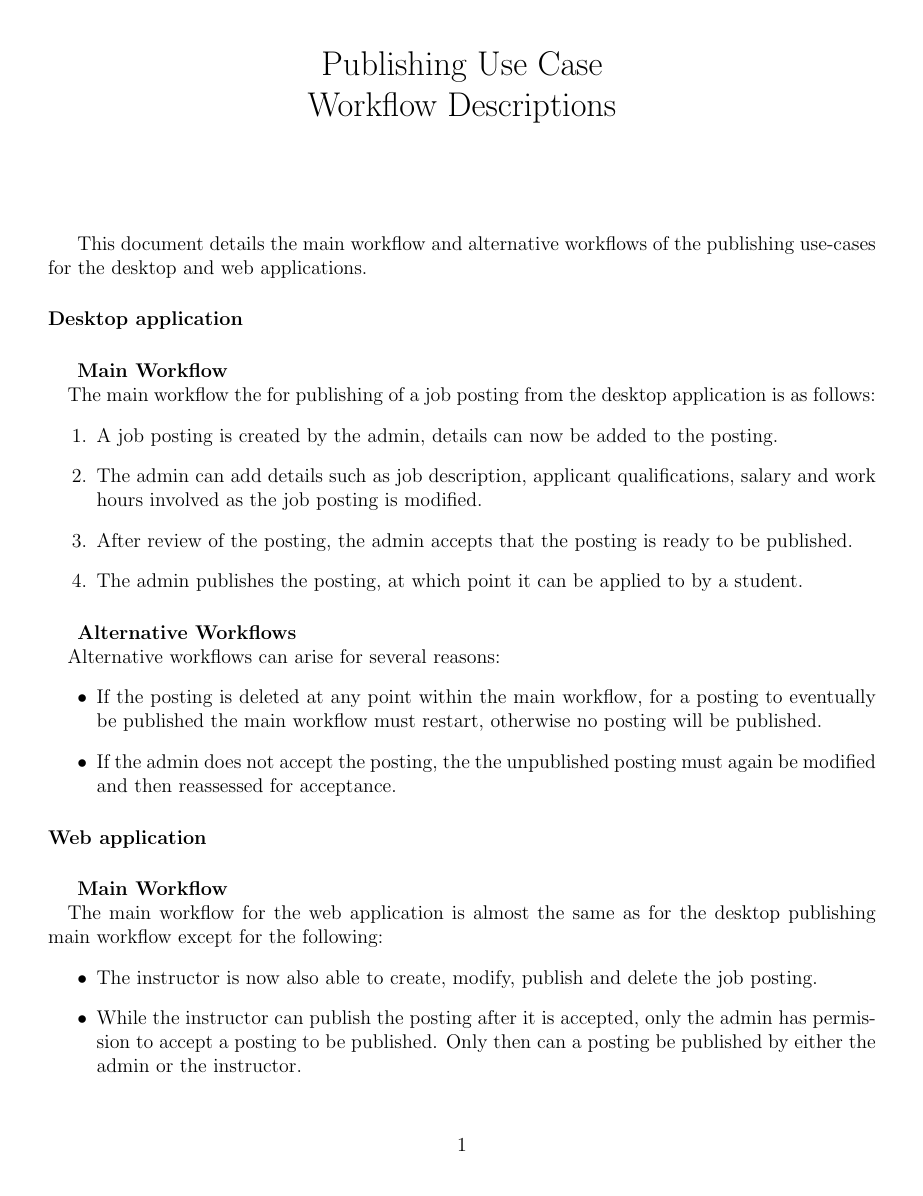
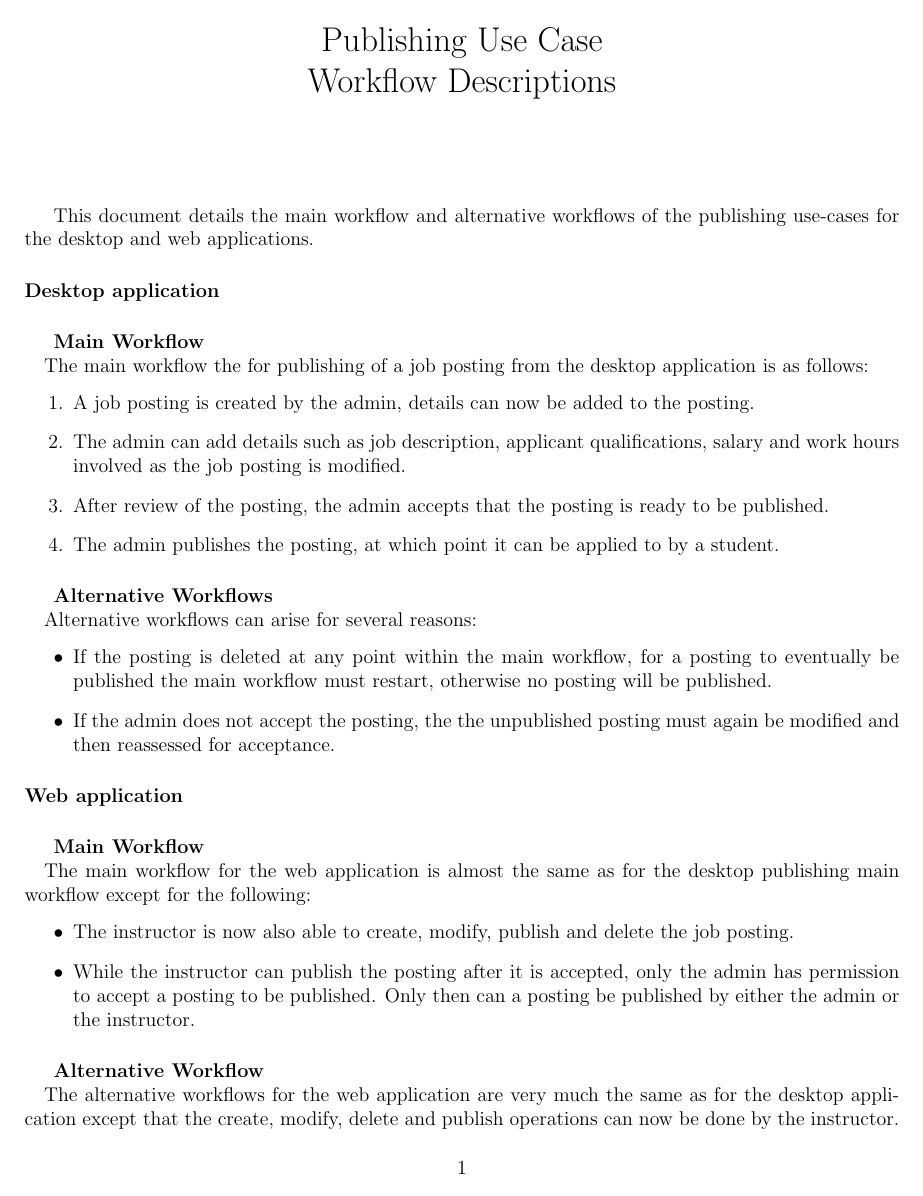
Before and after one commit to CamiloGarciaLaRotta/Group10, a LaTeX document (Deliverable2/model/UC/publish_UC_Descriptions.tex): the whole page. Compiled offline with pdfLaTeX.

Commit message:
Updated use case workflow descritptions
Should be done,the TeX file can be used as a template for the
descriptions of the other use cases

```diff
--- a/Deliverable2/model/UC/publish_UC_Descriptions.tex
+++ b/Deliverable2/model/UC/publish_UC_Descriptions.tex
@@ -1,6 +1,6 @@
 \documentclass[12pt]{article}
 \usepackage{enumerate}
-\usepackage[margin=2cm]{geometry}
+\usepackage[margin=1.5cm]{geometry}
 \usepackage{graphicx}
 \title{Publishing Use Case \\ Workflow Descriptions}
 
@@ -33,6 +33,8 @@
 				\item While the instructor can publish the posting after it is accepted, only the admin has permission to accept a posting to be published. Only then can a posting be published by either the admin or the instructor.
 			\end{itemize}
 
+		\subparagraph{Alternative Workflow\\}
+			The alternative workflows for the web application are very much the same as for the desktop application except that the create, modify, delete and publish operations can now be done by the instructor.
 
 
 \end{document}
```
Also changed, not shown: Deliverable2/model/UC/publish_UC_Descriptions.pdf.
